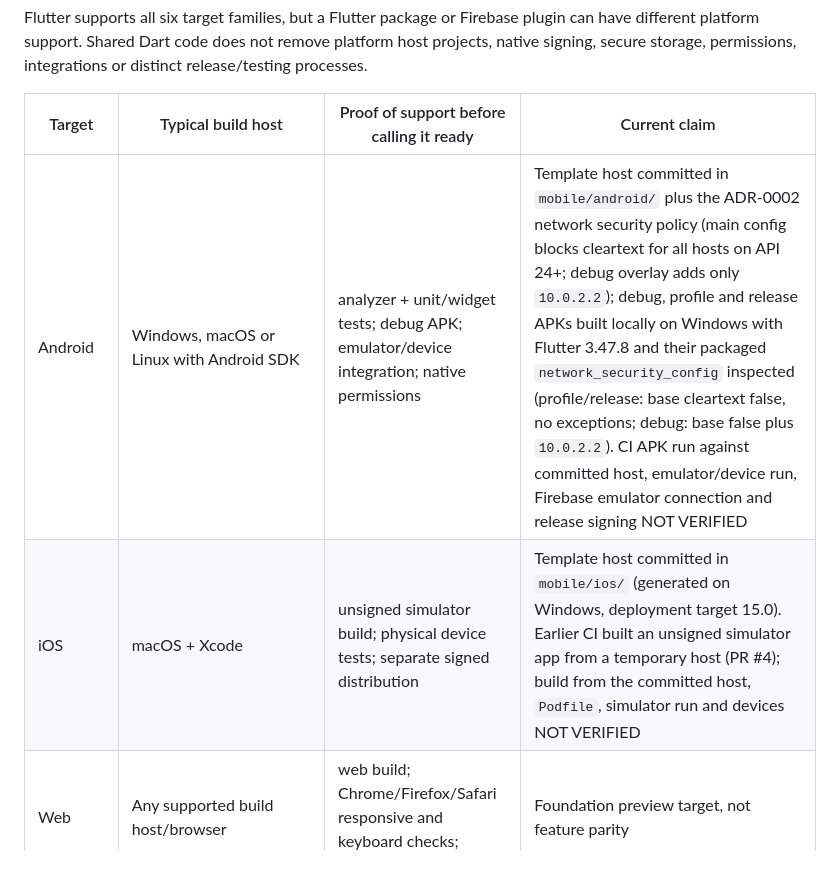
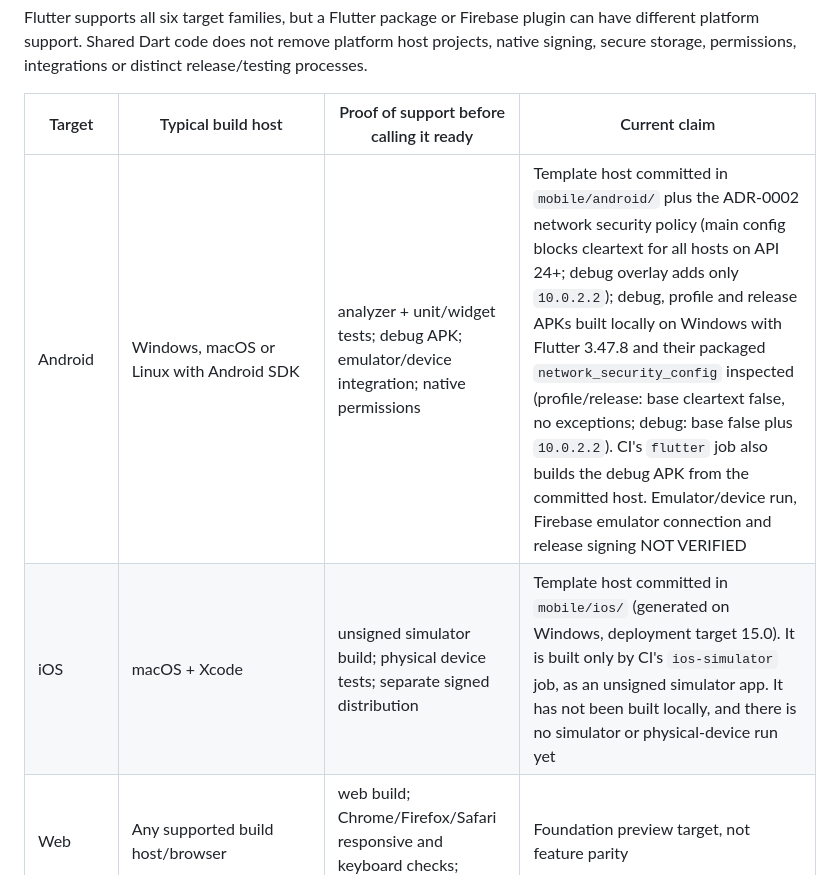
Before and after one commit to Forged-Sent/ForgedAndSentFitness, a Markdown page: docs/knowledge/FLUTTER-PLATFORMS.md, the part around the change. Drawn GitHub-style.

```diff
--- a/docs/knowledge/FLUTTER-PLATFORMS.md
+++ b/docs/knowledge/FLUTTER-PLATFORMS.md
@@ -6,8 +6,8 @@ Flutter supports all six target families, but a Flutter package or Firebase plug
 
 | Target | Typical build host | Proof of support before calling it ready | Current claim |
 |---|---|---|---|
-| Android | Windows, macOS or Linux with Android SDK | analyzer + unit/widget tests; debug APK; emulator/device integration; native permissions | Template host committed in `mobile/android/` plus the ADR-0002 network security policy (main config blocks cleartext for all hosts on API 24+; debug overlay adds only `10.0.2.2`); debug, profile and release APKs built locally on Windows with Flutter 3.47.8 and their packaged `network_security_config` inspected (profile/release: base cleartext false, no exceptions; debug: base false plus `10.0.2.2`). CI APK run against committed host, emulator/device run, Firebase emulator connection and release signing NOT VERIFIED |
-| iOS | macOS + Xcode | unsigned simulator build; physical device tests; separate signed distribution | Template host committed in `mobile/ios/` (generated on Windows, deployment target 15.0). Earlier CI built an unsigned simulator app from a temporary host (PR #4); build from the committed host, `Podfile`, simulator run and devices NOT VERIFIED |
+| Android | Windows, macOS or Linux with Android SDK | analyzer + unit/widget tests; debug APK; emulator/device integration; native permissions | Template host committed in `mobile/android/` plus the ADR-0002 network security policy (main config blocks cleartext for all hosts on API 24+; debug overlay adds only `10.0.2.2`); debug, profile and release APKs built locally on Windows with Flutter 3.47.8 and their packaged `network_security_config` inspected (profile/release: base cleartext false, no exceptions; debug: base false plus `10.0.2.2`). CI's `flutter` job also builds the debug APK from the committed host. Emulator/device run, Firebase emulator connection and release signing NOT VERIFIED |
+| iOS | macOS + Xcode | unsigned simulator build; physical device tests; separate signed distribution | Template host committed in `mobile/ios/` (generated on Windows, deployment target 15.0). It is built only by CI's `ios-simulator` job, as an unsigned simulator app. It has not been built locally, and there is no simulator or physical-device run yet |
 | Web | Any supported build host/browser | web build; Chrome/Firefox/Safari responsive and keyboard checks; browser limits | Foundation preview target, not feature parity |
 | Windows | Windows + Visual Studio C++ desktop workload | native Windows build, smoke test and plugin matrix | Proposed; not enabled |
 | Linux | Linux + clang/CMake/Ninja/GTK toolchain | native Linux build, smoke test and plugin matrix | Proposed; not enabled |
```
Also changed, not shown: docs/knowledge/WORK.md (+2 -1 lines).
